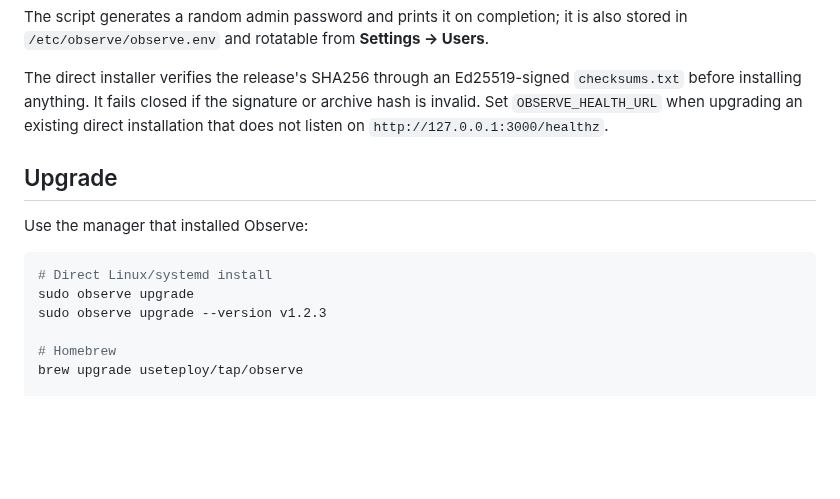
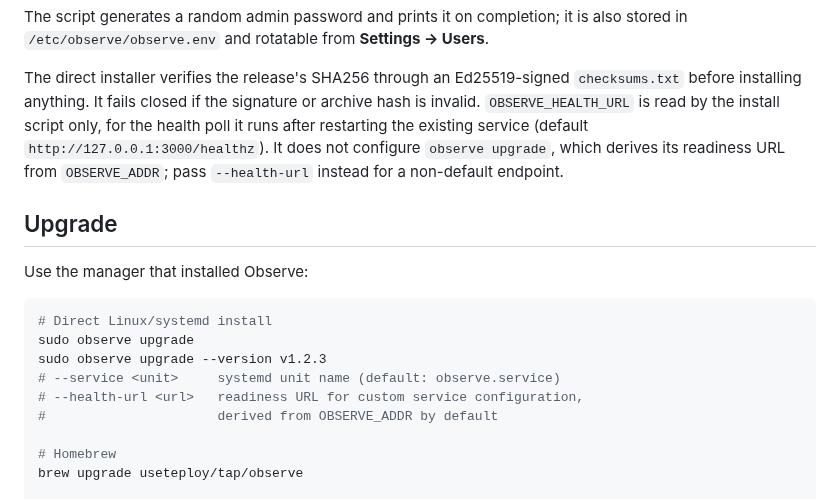
Before and after one commit to useteploy/teploy-observe, a Markdown page: README.md, the part around the change. GitHub-like rendering; blank space fills up the shorter version.

Commit message:
[teploy-observe#3] README: OBSERVE_HEALTH_URL does not configure `ob
Teploy Ship run-84618264

```diff
--- a/README.md
+++ b/README.md
@@ -60,8 +60,11 @@ it is also stored in `/etc/observe/observe.env` and rotatable from
 
 The direct installer verifies the release's SHA256 through an Ed25519-signed
 `checksums.txt` before installing anything. It fails closed if the signature
-or archive hash is invalid. Set `OBSERVE_HEALTH_URL` when upgrading an existing
-direct installation that does not listen on `http://127.0.0.1:3000/healthz`.
+or archive hash is invalid. `OBSERVE_HEALTH_URL` is read by the install script
+only, for the health poll it runs after restarting the existing service
+(default `http://127.0.0.1:3000/healthz`). It does not configure
+`observe upgrade`, which derives its readiness URL from `OBSERVE_ADDR`; pass
+`--health-url` instead for a non-default endpoint.
 
 ## Upgrade
 
@@ -71,6 +74,9 @@ Use the manager that installed Observe:
 # Direct Linux/systemd install
 sudo observe upgrade
 sudo observe upgrade --version v1.2.3
+# --service <unit>     systemd unit name (default: observe.service)
+# --health-url <url>   readiness URL for custom service configuration,
+#                      derived from OBSERVE_ADDR by default
 
 # Homebrew
 brew upgrade useteploy/tap/observe
```
